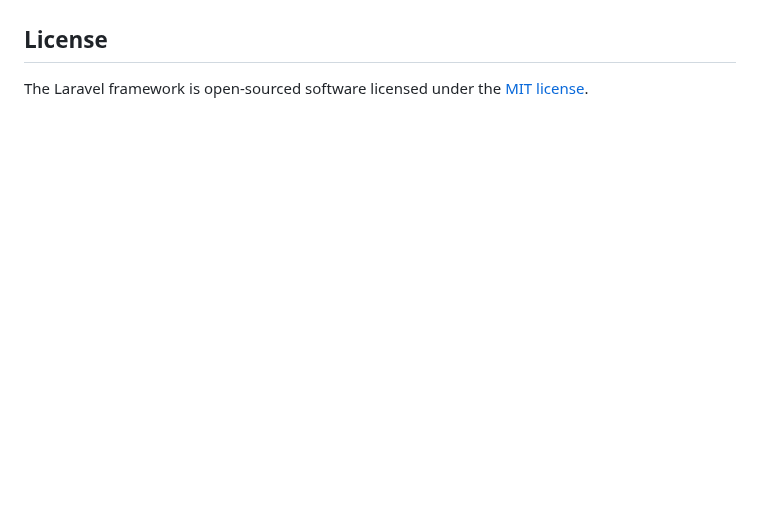
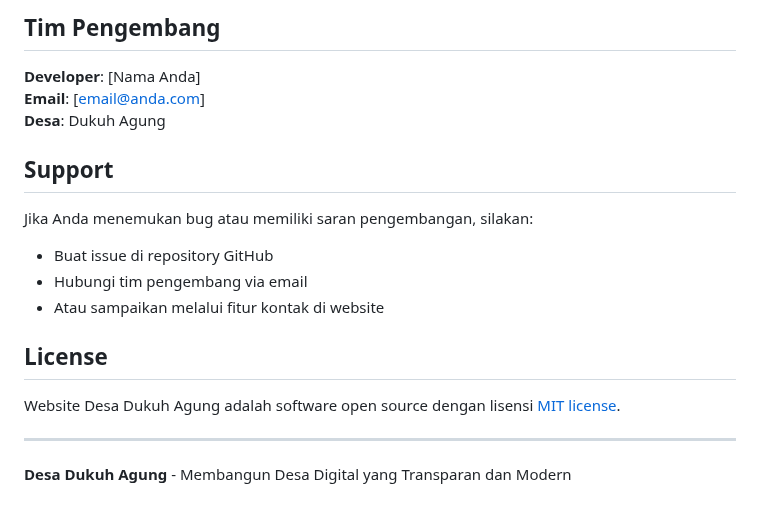
Before and after one commit to 1122100/Profile-Web-Desa, a Markdown page: README.md, the part around one of its changes. Rendered like a GitHub page; blank space fills up the shorter version.

```diff
--- a/README.md
+++ b/README.md
@@ -63,4 +146,20 @@ If you discover a security vulnerability within Laravel, please send an e-mail t
+## Tim Pengembang
+
+**Developer**: [Nama Anda]
+**Email**: [email@anda.com]
+**Desa**: Dukuh Agung
+
+## Support
+
+Jika Anda menemukan bug atau memiliki saran pengembangan, silakan:
+- Buat issue di repository GitHub
+- Hubungi tim pengembang via email
+- Atau sampaikan melalui fitur kontak di website
 
 ## License
 
-The Laravel framework is open-sourced software licensed under the [MIT license](https://opensource.org/licenses/MIT).
+Website Desa Dukuh Agung adalah software open source dengan lisensi [MIT license](https://opensource.org/licenses/MIT).
+
+---
+
+**Desa Dukuh Agung** - Membangun Desa Digital yang Transparan dan Modern
```
Also changed, not shown: other parts of README.md (+124 -41 lines).
